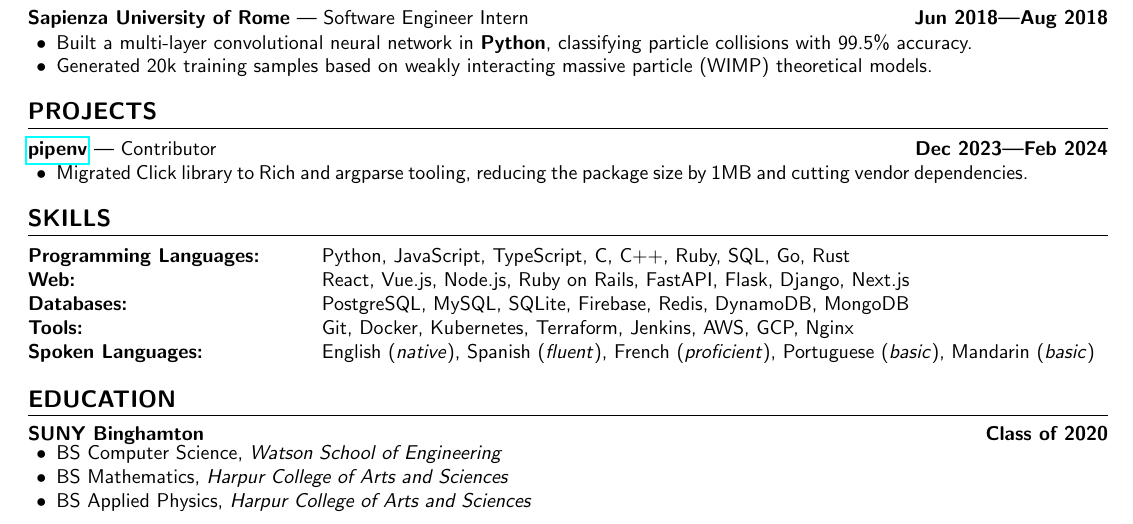
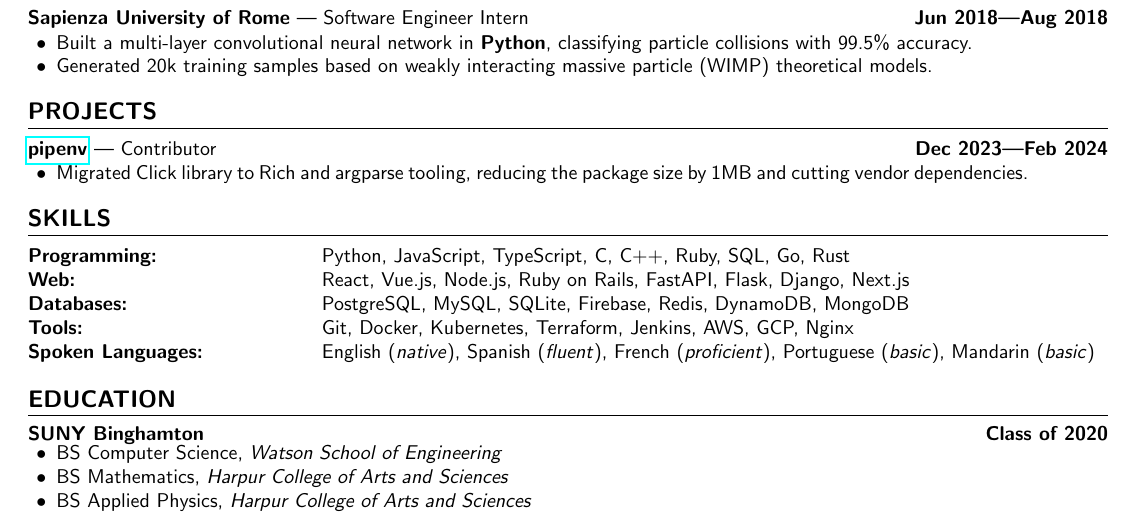
Before and after one commit to aidencullo/resume, a LaTeX CV (resume.tex): part of the page, cut so that both start at the same text. Compiled offline with pdfLaTeX.

Commit message:
shorten programming label

```diff
--- a/resume.tex
+++ b/resume.tex
@@ -169,7 +169,7 @@
 \section{skills}
 
 \noindent\begin{tabular}{@{}p{0.25\textwidth}p{0.75\textwidth}@{}}
-\textbf{Programming Languages:} & Python, JavaScript, TypeScript, C, C++, Ruby, SQL, Go, Rust \\
+\textbf{Programming:} & Python, JavaScript, TypeScript, C, C++, Ruby, SQL, Go, Rust \\
 \textbf{Web:} & React, Vue.js, Node.js, Ruby on Rails, FastAPI, Flask, Django, Next.js \\
 \textbf{Databases:} & PostgreSQL, MySQL, SQLite, Firebase, Redis, DynamoDB, MongoDB \\
 \textbf{Tools:} & Git, Docker, Kubernetes, Terraform, Jenkins, AWS, GCP, Nginx \\
```
